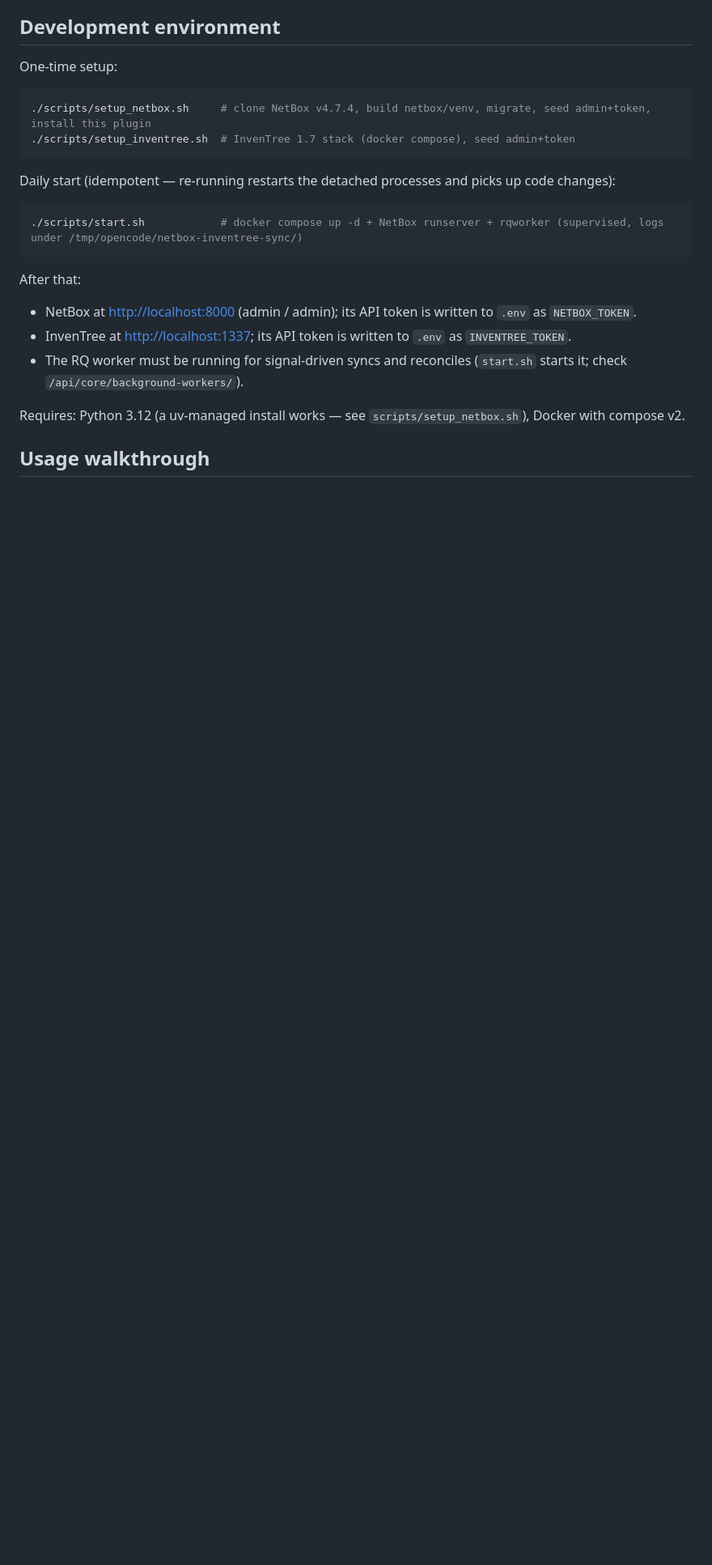
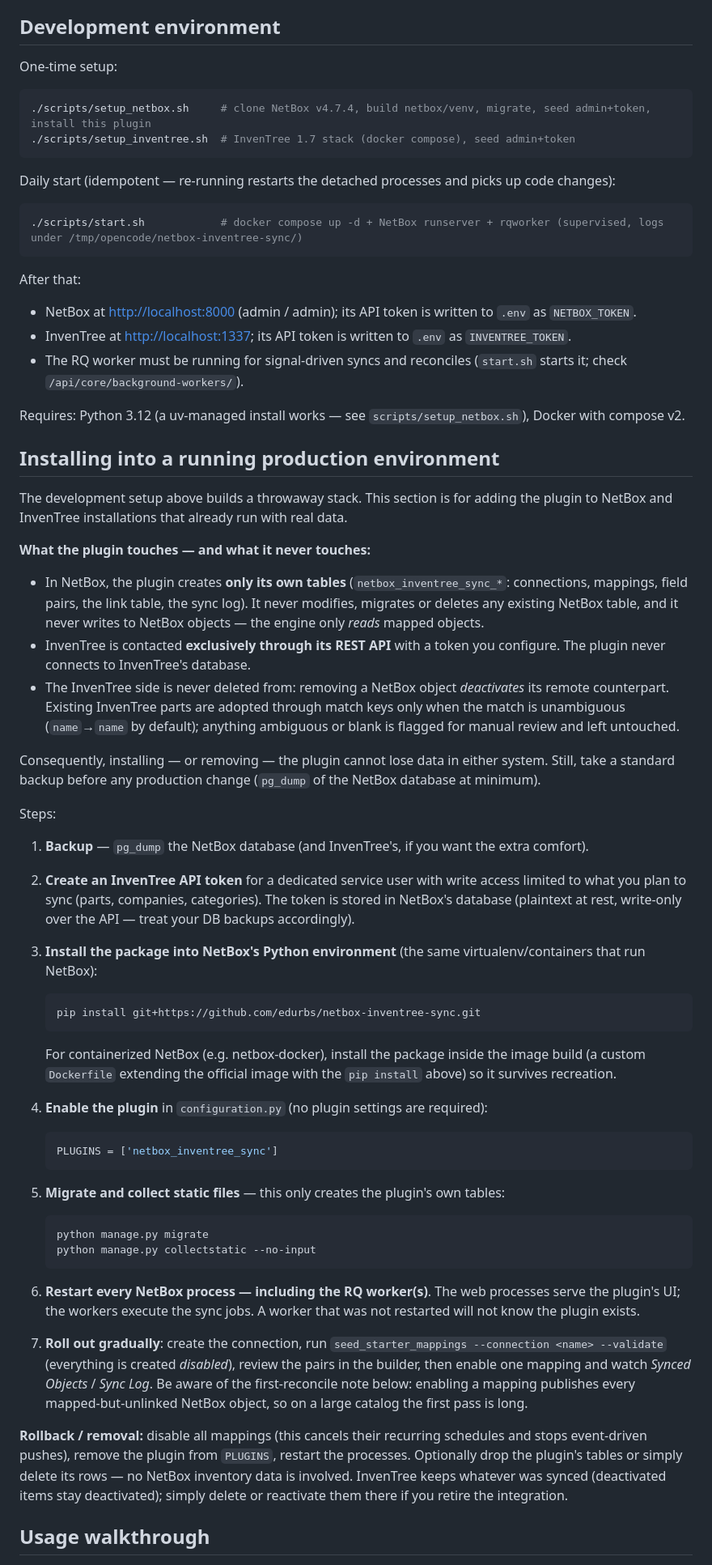
Before and after one commit to edurbs/netbox-inventree-sync, a Markdown page: README.md, the part around one of its changes. Shown at 81% size. Drawn GitHub-style; blank space fills up the shorter version.

Commit message:
docs: production installation guide and per-step walkthrough screenshots

````diff
--- a/README.md
+++ b/README.md
@@ -40,6 +40,84 @@ After that:
 Requires: Python 3.12 (a uv-managed install works — see
 `scripts/setup_netbox.sh`), Docker with compose v2.
 
+## Installing into a running production environment
+
+The development setup above builds a throwaway stack. This section is for
+adding the plugin to NetBox and InvenTree installations that already run
+with real data.
+
+**What the plugin touches — and what it never touches:**
+
+- In NetBox, the plugin creates **only its own tables**
+  (`netbox_inventree_sync_*`: connections, mappings, field pairs, the
+  link table, the sync log). It never modifies, migrates or deletes any
+  existing NetBox table, and it never writes to NetBox objects — the
+  engine only *reads* mapped objects.
+- InvenTree is contacted **exclusively through its REST API** with a
+  token you configure. The plugin never connects to InvenTree's database.
+- The InvenTree side is never deleted from: removing a NetBox object
+  *deactivates* its remote counterpart. Existing InvenTree parts are
+  adopted through match keys only when the match is unambiguous
+  (`name`→`name` by default); anything ambiguous or blank is flagged for
+  manual review and left untouched.
+
+Consequently, installing — or removing — the plugin cannot lose data in
+either system. Still, take a standard backup before any production
+change (`pg_dump` of the NetBox database at minimum).
+
+Steps:
+
+1. **Backup** — `pg_dump` the NetBox database (and InvenTree's, if you
+   want the extra comfort).
+2. **Create an InvenTree API token** for a dedicated service user with
+   write access limited to what you plan to sync (parts, companies,
+   categories). The token is stored in NetBox's database (plaintext at
+   rest, write-only over the API — treat your DB backups accordingly).
+3. **Install the package into NetBox's Python environment** (the same
+   virtualenv/containers that run NetBox):
+
+   ```bash
+   pip install git+https://github.com/edurbs/netbox-inventree-sync.git
+   ```
+
+   For containerized NetBox (e.g. netbox-docker), install the package
+   inside the image build (a custom `Dockerfile` extending the official
+   image with the `pip install` above) so it survives recreation.
+4. **Enable the plugin** in `configuration.py` (no plugin settings are
+   required):
+
+   ```python
+   PLUGINS = ['netbox_inventree_sync']
+   ```
+
+5. **Migrate and collect static files** — this only creates the plugin's
+   own tables:
+
+   ```bash
+   python manage.py migrate
+   python manage.py collectstatic --no-input
+   ```
+
+6. **Restart every NetBox process — including the RQ worker(s)**. The
+   web processes serve the plugin's UI; the workers execute the sync
+   jobs. A worker that was not restarted will not know the plugin
+   exists.
+7. **Roll out gradually**: create the connection, run
+   `seed_starter_mappings --connection <name> --validate` (everything is
+   created *disabled*), review the pairs in the builder, then enable one
+   mapping and watch *Synced Objects* / *Sync Log*. Be aware of the
+   first-reconcile note below: enabling a mapping publishes every
+   mapped-but-unlinked NetBox object, so on a large catalog the first
+   pass is long.
+
+**Rollback / removal:** disable all mappings (this cancels their
+recurring schedules and stops event-driven pushes), remove the plugin
+from `PLUGINS`, restart the processes. Optionally drop the plugin's
+tables or simply delete its rows — no NetBox inventory data is involved.
+InvenTree keeps whatever was synced (deactivated items stay
+deactivated); simply delete or reactivate them there if you retire the
+integration.
+
 ## Usage walkthrough
 
 1. **Create a connection** — *Plugins → InvenTree Sync → InvenTree
````
Also changed, not shown: other parts of README.md (+22 -5 lines), docs/screenshots/netbox-connection-form.png (added), docs/screenshots/netbox-mapping-enable.png (added), docs/screenshots/netbox-seeded-mappings.png (added), docs/screenshots/netbox-sync-now.png (added).
